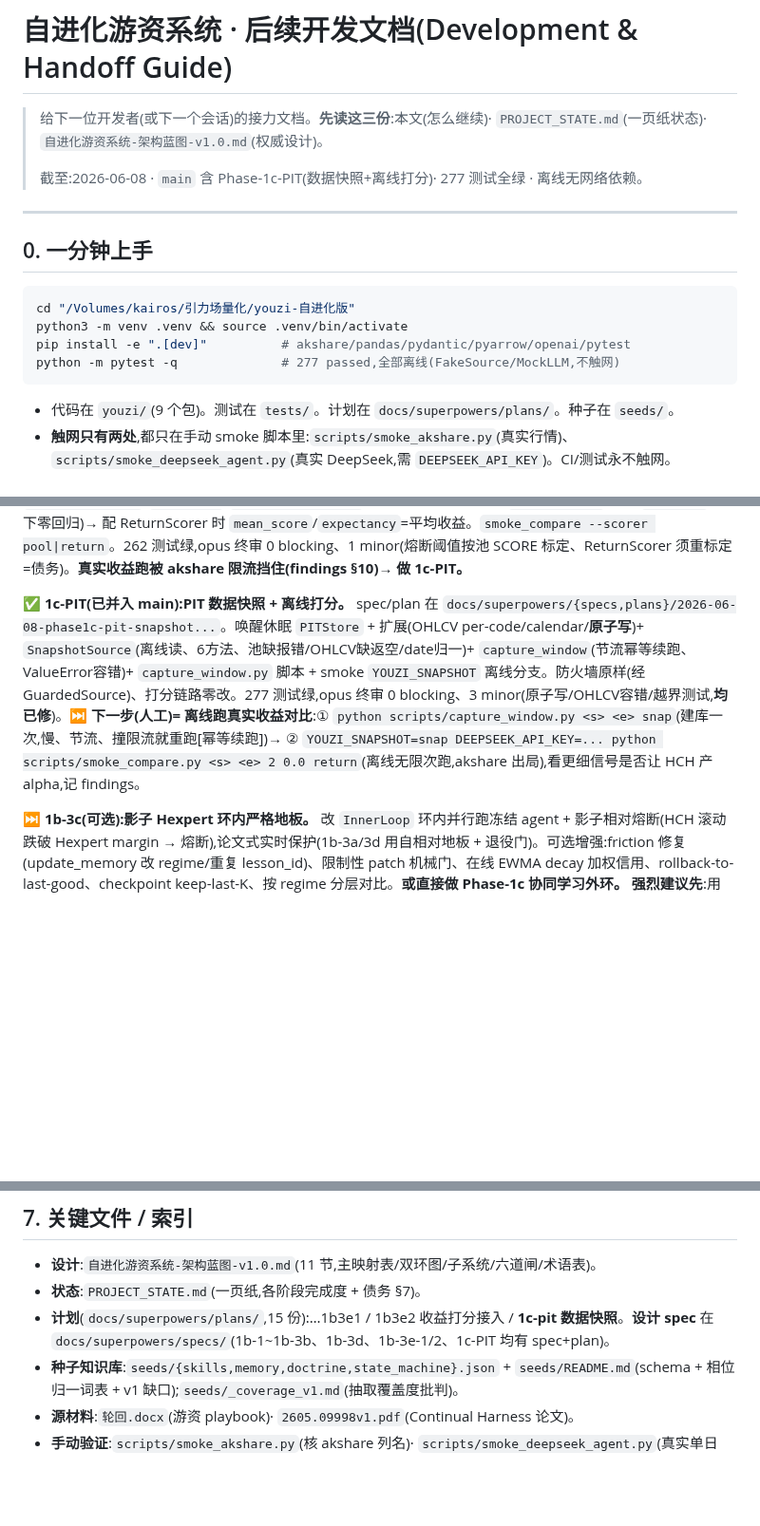
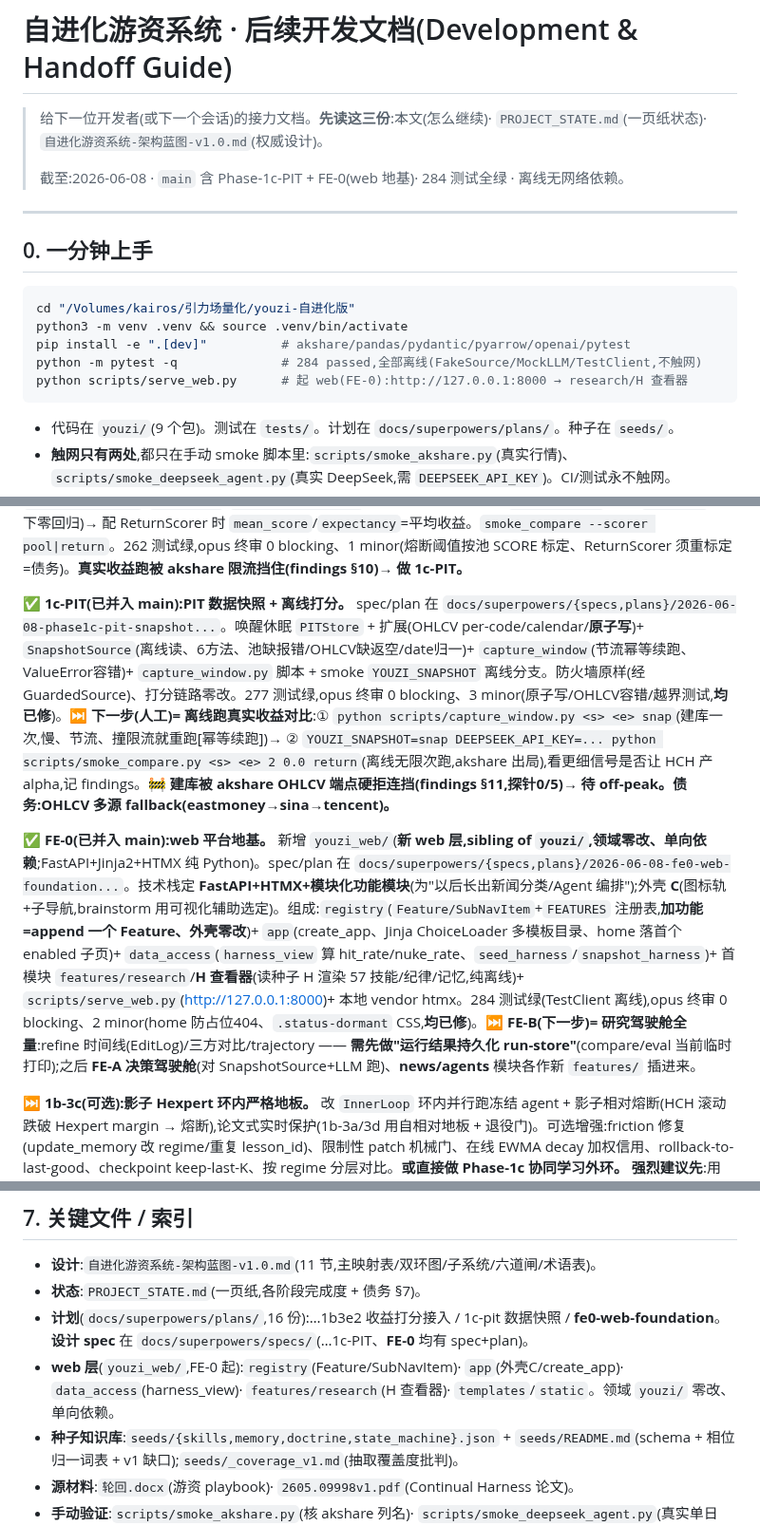
Before and after one commit to KairosPan/Evolving-Alpha, a Markdown page: 后续开发文档.md, 3 parts joined by grey strips. Shown at 95% size. GitHub-like rendering; blank space fills up the shorter version.

Commit message:
docs(FE-0): 同步至 web 地基完成(youzi_web/ 外壳C+研究模块H查看器,领域零改;FE 路线 FE-B/FE-A/news/agents)

````diff
--- a/后续开发文档.md
+++ b/后续开发文档.md
@@ -2,7 +2,7 @@
 
 > 给下一位开发者(或下一个会话)的接力文档。**先读这三份**:本文(怎么继续)· `PROJECT_STATE.md`(一页纸状态)· `自进化游资系统-架构蓝图-v1.0.md`(权威设计)。
 >
-> 截至:2026-06-08 · `main` 含 Phase-1c-PIT(数据快照+离线打分)· 277 测试全绿 · 离线无网络依赖。
+> 截至:2026-06-08 · `main` 含 Phase-1c-PIT + FE-0(web 地基)· 284 测试全绿 · 离线无网络依赖。
 
 ---
 
@@ -12,7 +12,8 @@
 cd "/Volumes/kairos/引力场量化/youzi-自进化版"
 python3 -m venv .venv && source .venv/bin/activate
 pip install -e ".[dev]"          # akshare/pandas/pydantic/pyarrow/openai/pytest
-python -m pytest -q              # 277 passed,全部离线(FakeSource/MockLLM,不触网)
+python -m pytest -q              # 284 passed,全部离线(FakeSource/MockLLM/TestClient,不触网)
+python scripts/serve_web.py      # 起 web(FE-0):http://127.0.0.1:8000 → research/H 查看器
 ```
 - 代码在 `youzi/`(9 个包)。测试在 `tests/`。计划在 `docs/superpowers/plans/`。种子在 `seeds/`。
 - **触网只有两处**,都只在手动 smoke 脚本里:`scripts/smoke_akshare.py`(真实行情)、`scripts/smoke_deepseek_agent.py`(真实 DeepSeek,需 `DEEPSEEK_API_KEY`)。CI/测试永不触网。
@@ -124,7 +125,9 @@ python -m pytest -q              # 277 passed,全部离线(FakeSource/MockLLM,
 
 **✅ 1b-3e-2(已并入 main):收益打分接入。** spec/plan 在 `docs/superpowers/{specs,plans}/2026-06-08-phase1b3e2-...`。`eval/scorer.py` 可插拔 `Scorer`:`PoolScorer`(默认=池成员制 SCORE,回归安全)+ `ReturnScorer`(`score`=前向收益、`outcome` 仍池类别、**缺收益候选丢弃**),打分块抽成 `score_step` 由 `WalkForwardEval`/`InnerLoop`/`compare_harnesses` 注入(四路同 scorer)。`apply_credit` 改用 `sc.score`(池下零回归)→ 配 ReturnScorer 时 `mean_score`/`expectancy`=平均收益。`smoke_compare --scorer pool|return`。262 测试绿,opus 终审 0 blocking、1 minor(熔断阈值按池 SCORE 标定、ReturnScorer 须重标定=债务)。**真实收益跑被 akshare 限流挡住(findings §10)→ 做 1c-PIT。**
 
-**✅ 1c-PIT(已并入 main):PIT 数据快照 + 离线打分。** spec/plan 在 `docs/superpowers/{specs,plans}/2026-06-08-phase1c-pit-snapshot...`。唤醒休眠 `PITStore` + 扩展(OHLCV per-code/calendar/**原子写**)+ `SnapshotSource`(离线读、6方法、池缺报错/OHLCV缺返空/date归一)+ `capture_window`(节流幂等续跑、ValueError容错)+ `capture_window.py` 脚本 + smoke `YOUZI_SNAPSHOT` 离线分支。防火墙原样(经 GuardedSource)、打分链路零改。277 测试绿,opus 终审 0 blocking、3 minor(原子写/OHLCV容错/越界测试,**均已修**)。**⏭ 下一步(人工)= 离线跑真实收益对比**:① `python scripts/capture_window.py <s> <e> snap`(建库一次,慢、节流、撞限流就重跑[幂等续跑])→ ② `YOUZI_SNAPSHOT=snap DEEPSEEK_API_KEY=... python scripts/smoke_compare.py <s> <e> 2 0.0 return`(离线无限次跑,akshare 出局),看更细信号是否让 HCH 产 alpha,记 findings。
+**✅ 1c-PIT(已并入 main):PIT 数据快照 + 离线打分。** spec/plan 在 `docs/superpowers/{specs,plans}/2026-06-08-phase1c-pit-snapshot...`。唤醒休眠 `PITStore` + 扩展(OHLCV per-code/calendar/**原子写**)+ `SnapshotSource`(离线读、6方法、池缺报错/OHLCV缺返空/date归一)+ `capture_window`(节流幂等续跑、ValueError容错)+ `capture_window.py` 脚本 + smoke `YOUZI_SNAPSHOT` 离线分支。防火墙原样(经 GuardedSource)、打分链路零改。277 测试绿,opus 终审 0 blocking、3 minor(原子写/OHLCV容错/越界测试,**均已修**)。**⏭ 下一步(人工)= 离线跑真实收益对比**:① `python scripts/capture_window.py <s> <e> snap`(建库一次,慢、节流、撞限流就重跑[幂等续跑])→ ② `YOUZI_SNAPSHOT=snap DEEPSEEK_API_KEY=... python scripts/smoke_compare.py <s> <e> 2 0.0 return`(离线无限次跑,akshare 出局),看更细信号是否让 HCH 产 alpha,记 findings。**🚧 建库被 akshare OHLCV 端点硬拒连挡(findings §11,探针0/5)→ 待 off-peak。债务:OHLCV 多源 fallback(eastmoney→sina→tencent)。**
+
+**✅ FE-0(已并入 main):web 平台地基。** 新增 `youzi_web/`(**新 web 层,sibling of `youzi/`,领域零改、单向依赖**;FastAPI+Jinja2+HTMX 纯 Python)。spec/plan 在 `docs/superpowers/{specs,plans}/2026-06-08-fe0-web-foundation...`。技术栈定 **FastAPI+HTMX+模块化功能模块**(为"以后长出新闻分类/Agent 编排");外壳 **C**(图标轨+子导航,brainstorm 用可视化辅助选定)。组成:`registry`(`Feature/SubNavItem`+`FEATURES` 注册表,**加功能=append 一个 Feature、外壳零改**)+ `app`(create_app、Jinja ChoiceLoader 多模板目录、home 落首个 enabled 子页)+ `data_access`(`harness_view` 算 hit_rate/nuke_rate、`seed_harness`/`snapshot_harness`)+ 首模块 `features/research`/**H 查看器**(读种子 H 渲染 57 技能/纪律/记忆,纯离线)+ `scripts/serve_web.py`(http://127.0.0.1:8000)+ 本地 vendor htmx。284 测试绿(TestClient 离线),opus 终审 0 blocking、2 minor(home 防占位404、`.status-dormant` CSS,**均已修**)。**⏭ FE-B(下一步)= 研究驾驶舱全量**:refine 时间线(EditLog)/三方对比/trajectory —— **需先做"运行结果持久化 run-store"**(compare/eval 当前临时打印);之后 **FE-A 决策驾驶舱**(对 SnapshotSource+LLM 跑)、**news/agents** 模块各作新 `features/` 插进来。
 
 **⏭ 1b-3c(可选):影子 Hexpert 环内严格地板。** 改 `InnerLoop` 环内并行跑冻结 agent + 影子相对熔断(HCH 滚动跌破 Hexpert margin → 熔断),论文式实时保护(1b-3a/3d 用自相对地板 + 退役门)。可选增强:friction 修复(update_memory 改 regime/重复 lesson_id)、限制性 patch 机械门、在线 EWMA decay 加权信用、rollback-to-last-good、checkpoint keep-last-K、按 regime 分层对比。**或直接做 Phase-1c 协同学习外环。** **强烈建议先**:用 `scripts/smoke_compare.py` 再跑真实三窗,确认 1b-3d 是否把 HCH 拉回 ≥ Hexpert。
 
@@ -195,7 +198,8 @@ python -m pytest -q              # 277 passed,全部离线(FakeSource/MockLLM,
 ## 7. 关键文件 / 索引
 - **设计**:`自进化游资系统-架构蓝图-v1.0.md`(11 节,主映射表/双环图/子系统/六道闸/术语表)。
 - **状态**:`PROJECT_STATE.md`(一页纸,各阶段完成度 + 债务 §7)。
-- **计划**(`docs/superpowers/plans/`,15 份):…1b3e1 / 1b3e2 收益打分接入 / **1c-pit 数据快照**。**设计 spec** 在 `docs/superpowers/specs/`(1b-1~1b-3b、1b-3d、1b-3e-1/2、1c-PIT 均有 spec+plan)。
+- **计划**(`docs/superpowers/plans/`,16 份):…1b3e2 收益打分接入 / 1c-pit 数据快照 / **fe0-web-foundation**。**设计 spec** 在 `docs/superpowers/specs/`(…1c-PIT、**FE-0** 均有 spec+plan)。
+- **web 层**(`youzi_web/`,FE-0 起):`registry`(Feature/SubNavItem)· `app`(外壳C/create_app)· `data_access`(harness_view)· `features/research`(H 查看器)· `templates`/`static`。领域 `youzi/` 零改、单向依赖。
 - **种子知识库**:`seeds/{skills,memory,doctrine,state_machine}.json` + `seeds/README.md`(schema + 相位归一词表 + v1 缺口);`seeds/_coverage_v1.md`(抽取覆盖度批判)。
 - **源材料**:`轮回.docx`(游资 playbook)· `2605.09998v1.pdf`(Continual Harness 论文)。
 - **手动验证**:`scripts/smoke_akshare.py`(核 akshare 列名)· `scripts/smoke_deepseek_agent.py`(真实单日 agent)· `scripts/smoke_compare.py <start> <end>`(**真实三方对比 + HCH 自进化轨迹**;窗口须在最近 ~30 交易日内,akshare 池数据限制)。
````
Also changed, not shown: PROJECT_STATE.md (+1 -0 lines).
